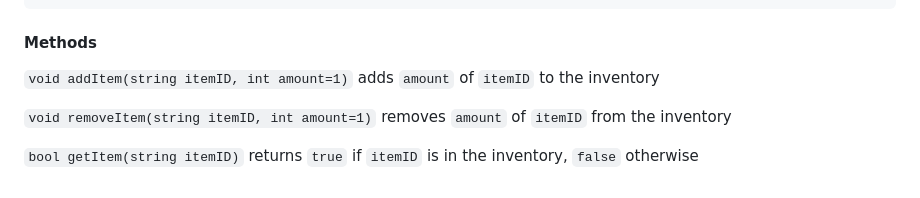
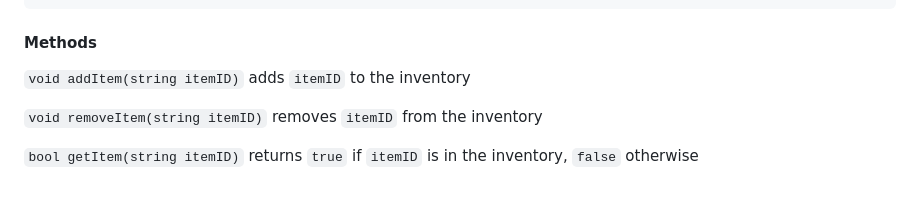
Before and after one commit to SciFiDeath/AdventureFramework2023, a Markdown page: README.md, the part around the change. GitHub-like rendering.

Commit message:
removed amount in Inventory Methods

```diff
--- a/README.md
+++ b/README.md
@@ -155,8 +155,8 @@ If external, `Room` sends Signal to parent (highest level) `Game`
 
 #### Methods
 
-`void addItem(string itemID, int amount=1)` adds `amount` of `itemID` to the inventory
+`void addItem(string itemID)` adds `itemID` to the inventory
 
-`void removeItem(string itemID, int amount=1)` removes `amount` of `itemID` from the inventory
+`void removeItem(string itemID)` removes `itemID` from the inventory
 
 `bool getItem(string itemID)` returns `true` if `itemID` is in the inventory, `false` otherwise
```
